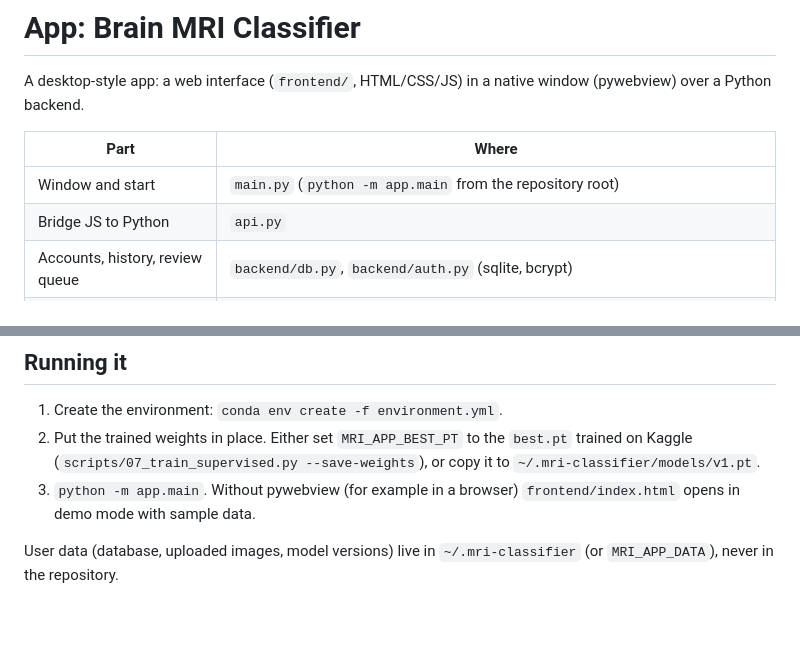
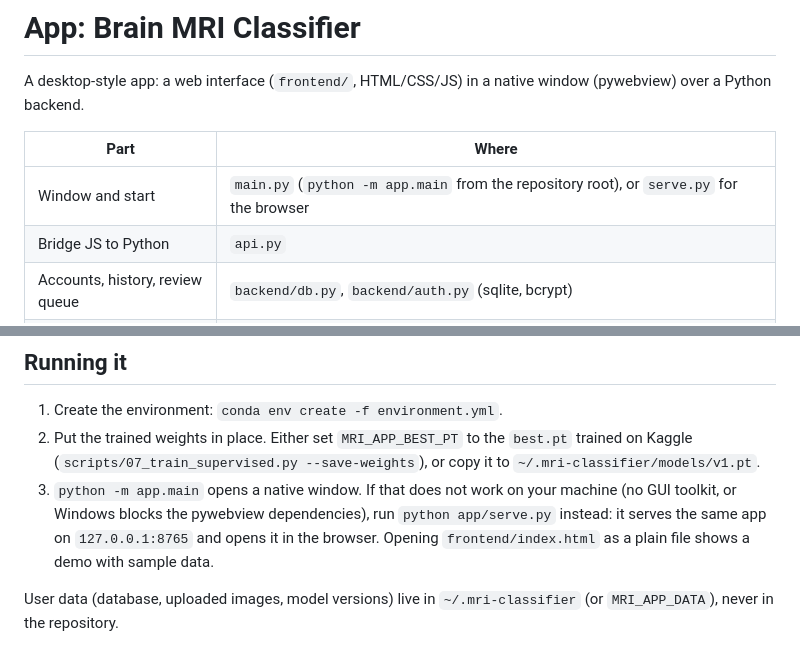
Before and after one commit to Danielrocha7/mri-tumor-classification-active-learning, a Markdown page: app/README.md, 2 parts joined by grey strips. Drawn GitHub-style; blank space fills up the shorter version.

```diff
--- a/app/README.md
+++ b/app/README.md
@@ -4,7 +4,7 @@ A desktop-style app: a web interface (`frontend/`, HTML/CSS/JS) in a native wind
 
 | Part | Where |
 |---|---|
-| Window and start | `main.py` (`python -m app.main` from the repository root) |
+| Window and start | `main.py` (`python -m app.main` from the repository root), or `serve.py` for the browser |
 | Bridge JS to Python | `api.py` |
 | Accounts, history, review queue | `backend/db.py`, `backend/auth.py` (sqlite, bcrypt) |
 | Inference | `backend/model_service.py` (ConvNeXt-Tiny, same preprocessing as training) |
@@ -14,7 +14,7 @@ A desktop-style app: a web interface (`frontend/`, HTML/CSS/JS) in a native wind
 
 1. Create the environment: `conda env create -f environment.yml`.
 2. Put the trained weights in place. Either set `MRI_APP_BEST_PT` to the `best.pt` trained on Kaggle (`scripts/07_train_supervised.py --save-weights`), or copy it to `~/.mri-classifier/models/v1.pt`.
-3. `python -m app.main`. Without pywebview (for example in a browser) `frontend/index.html` opens in demo mode with sample data.
+3. `python -m app.main` opens a native window. If that does not work on your machine (no GUI toolkit, or Windows blocks the pywebview dependencies), run `python app/serve.py` instead: it serves the same app on `127.0.0.1:8765` and opens it in the browser. Opening `frontend/index.html` as a plain file shows a demo with sample data.
 
 User data (database, uploaded images, model versions) live in `~/.mri-classifier` (or `MRI_APP_DATA`), never in the repository.
 
```
Also changed, not shown: README.md (+14 -2 lines), docs/screens/history.png (added), docs/screens/login.png (added), docs/screens/prediction.png (added), docs/screens/support.png (added).
